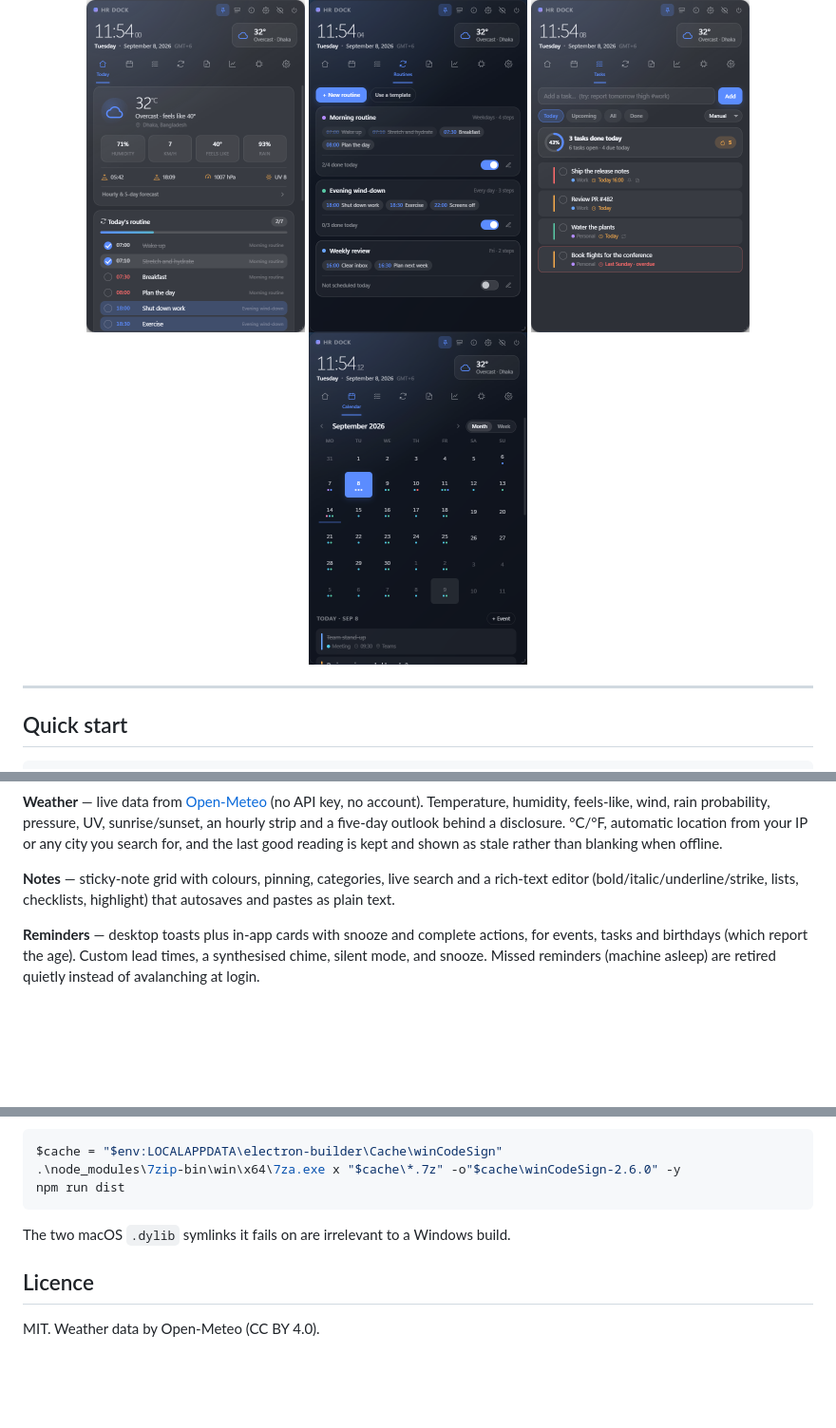
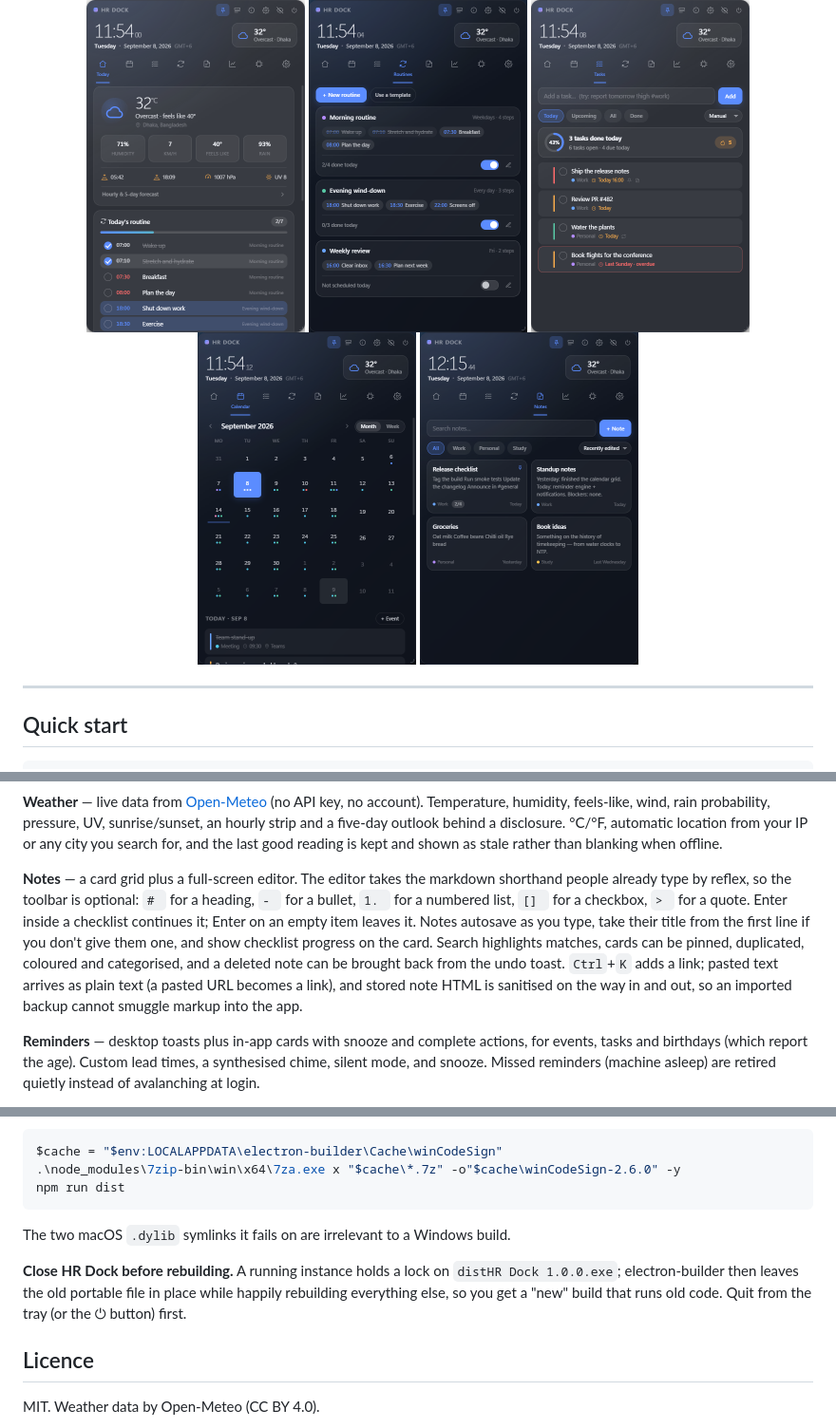
Before and after one commit to HRSHAFIN/hr-dock, a Markdown page: README.md, 3 parts joined by grey strips. Shown at 95% size. Drawn GitHub-style; pictures changed too: docs/screenshots/notes.png (added); blank space fills up the shorter version.

```diff
--- a/README.md
+++ b/README.md
@@ -13,6 +13,7 @@ network request the app ever makes is the weather lookup.
   <img src="docs/screenshots/routines.png" width="230" alt="Routines">
   <img src="docs/screenshots/tasks.png" width="230" alt="Tasks">
   <img src="docs/screenshots/calendar.png" width="230" alt="Calendar">
+  <img src="docs/screenshots/notes.png" width="230" alt="Notes">
 </p>
 
 ---
@@ -73,9 +74,16 @@ sunrise/sunset, an hourly strip and a five-day outlook behind a disclosure.
 °C/°F, automatic location from your IP or any city you search for, and the last
 good reading is kept and shown as stale rather than blanking when offline.
 
-**Notes** — sticky-note grid with colours, pinning, categories, live search and a
-rich-text editor (bold/italic/underline/strike, lists, checklists, highlight) that
-autosaves and pastes as plain text.
+**Notes** — a card grid plus a full-screen editor. The editor takes the markdown
+shorthand people already type by reflex, so the toolbar is optional: `# ` for a
+heading, `- ` for a bullet, `1. ` for a numbered list, `[] ` for a checkbox, `> ` for a
+quote. Enter inside a checklist continues it; Enter on an empty item leaves it. Notes
+autosave as you type, take their title from the first line if you don't give them one,
+and show checklist progress on the card. Search highlights matches, cards can be
+pinned, duplicated, coloured and categorised, and a deleted note can be brought back
+from the undo toast. `Ctrl`+`K` adds a link; pasted text arrives as plain text (a
+pasted URL becomes a link), and stored note HTML is sanitised on the way in and out,
+so an imported backup cannot smuggle markup into the app.
 
 **Reminders** — desktop toasts plus in-app cards with snooze and complete actions,
 for events, tasks and birthdays (which report the age). Custom lead times, a
@@ -270,6 +279,11 @@ npm run dist
 
 The two macOS `.dylib` symlinks it fails on are irrelevant to a Windows build.
 
+**Close HR Dock before rebuilding.** A running instance holds a lock on
+`distHR Dock 1.0.0.exe`; electron-builder then leaves the old portable file in place
+while happily rebuilding everything else, so you get a "new" build that runs old code.
+Quit from the tray (or the ⏻ button) first.
+
 ## Licence
 
 MIT.
```
Also changed, not shown: other parts of README.md (+1 -0 lines), 4 other files.
